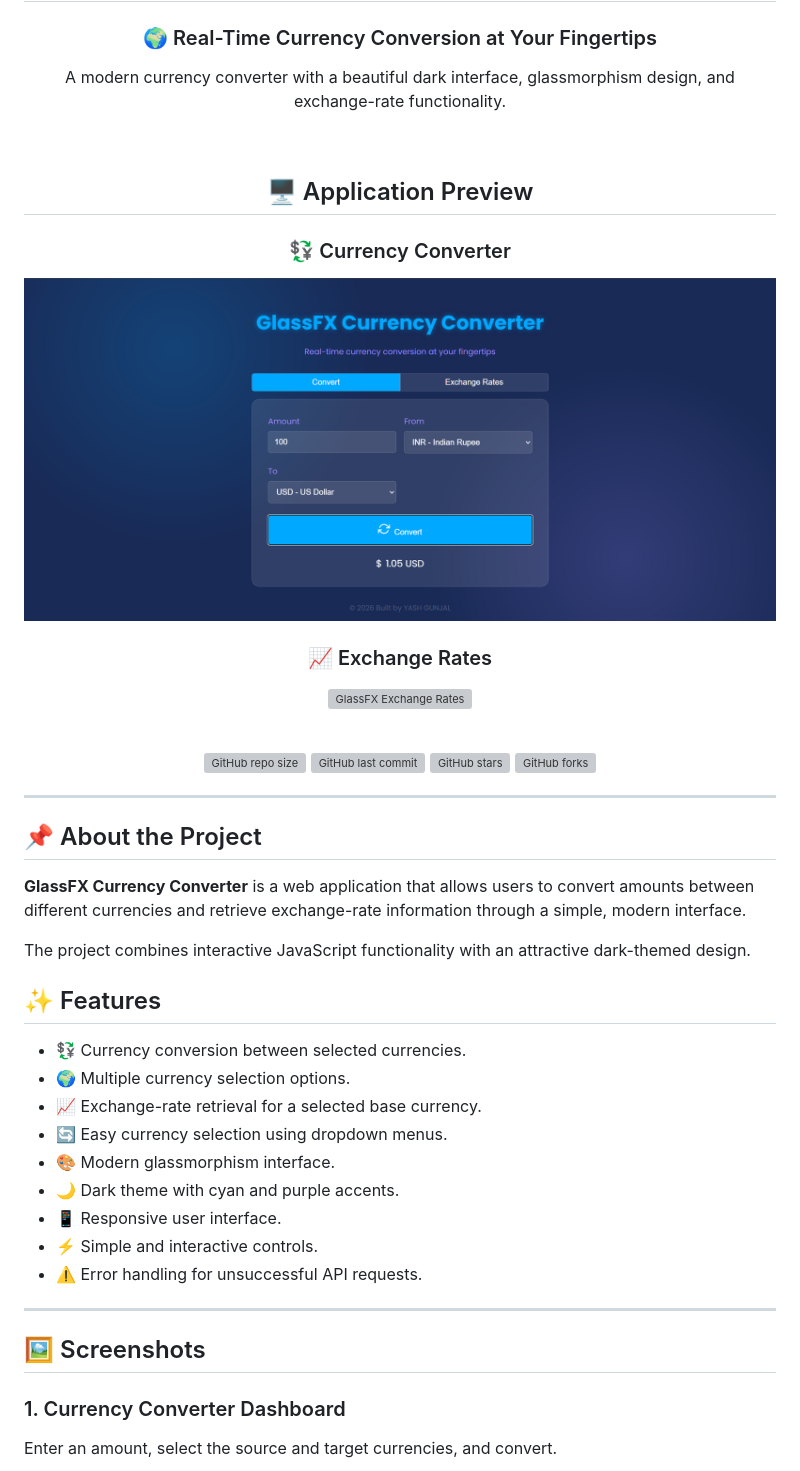
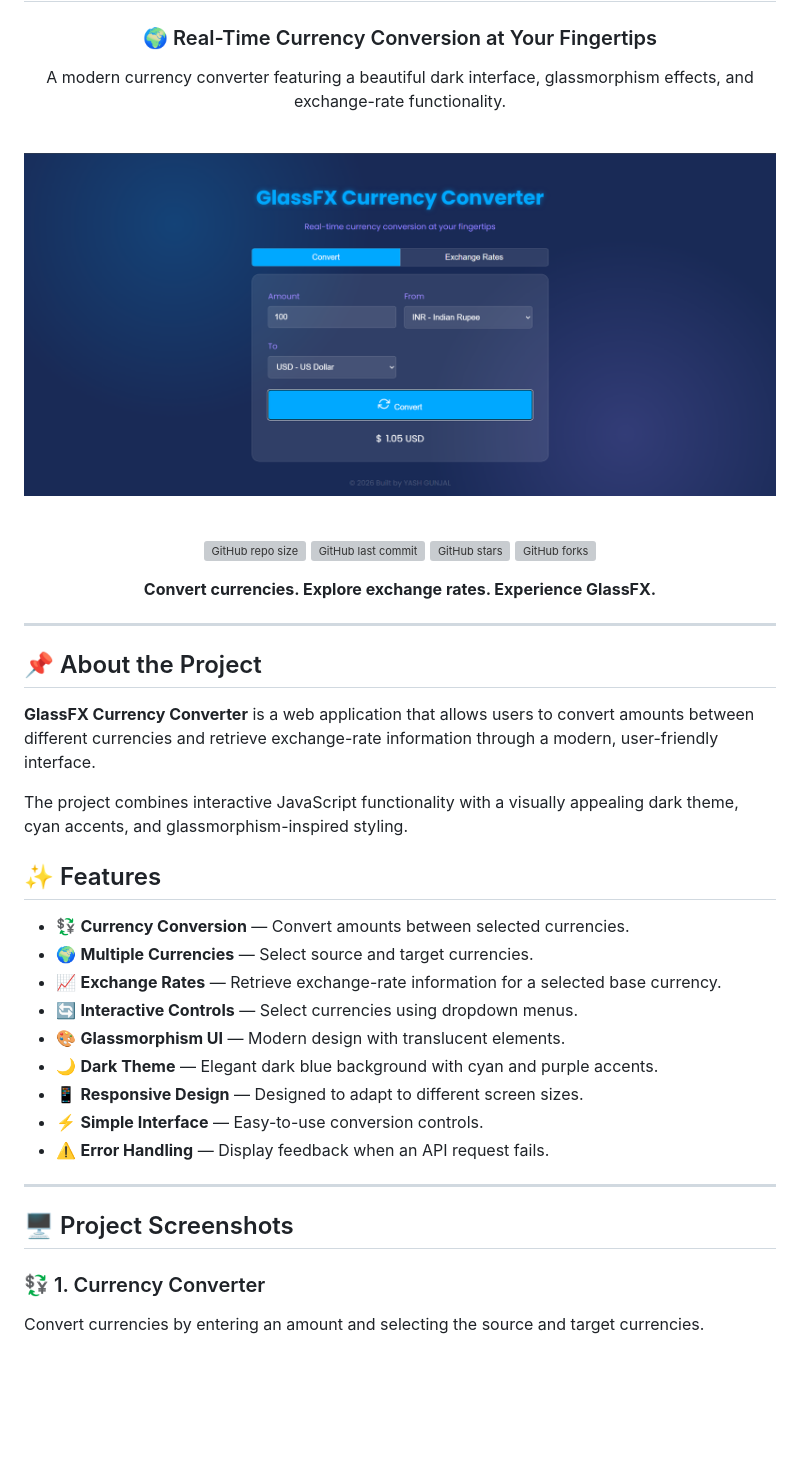
Before and after one commit to YashGunjal9/Currency-Converter, a Markdown page: README.md, the part around one of its changes. Rendered like a GitHub page; blank space fills up the shorter version; grey boxes are pictures that could not be loaded.

```diff
--- a/README.md
+++ b/README.md
@@ -4,19 +4,11 @@
 
 ### 🌍 Real-Time Currency Conversion at Your Fingertips
 
-A modern currency converter with a beautiful dark interface, glassmorphism design, and exchange-rate functionality.
+A modern currency converter featuring a beautiful dark interface, glassmorphism effects, and exchange-rate functionality.
 
 <br>
 
-## 🖥️ Application Preview
-
-### 💱 Currency Converter
-
-![GlassFX Currency Converter](Screenshots/Covert%20Page.png)
-
-### 📈 Exchange Rates
-
-![GlassFX Exchange Rates](Screenshots/Exchange-Rates.png)
+![Currency Converter](Screenshots/Covert%20Page.png)
 
 <br>
 
@@ -25,33 +17,35 @@ A modern currency converter with a beautiful dark interface, glassmorphism desig
 ![GitHub stars](https://img.shields.io/github/stars/YashGunjal9/Currency-Converter?style=for-the-badge\&color=00c853)
 ![GitHub forks](https://img.shields.io/github/forks/YashGunjal9/Currency-Converter?style=for-the-badge\&color=ff9800)
 
+**Convert currencies. Explore exchange rates. Experience GlassFX.**
+
 </div>
 
 ---
 
 ## 📌 About the Project
 
-**GlassFX Currency Converter** is a web application that allows users to convert amounts between different currencies and retrieve exchange-rate information through a simple, modern interface.
+**GlassFX Currency Converter** is a web application that allows users to convert amounts between different currencies and retrieve exchange-rate information through a modern, user-friendly interface.
 
-The project combines interactive JavaScript functionality with an attractive dark-themed design.
+The project combines interactive JavaScript functionality with a visually appealing dark theme, cyan accents, and glassmorphism-inspired styling.
 
 ## ✨ Features
 
-* 💱 Currency conversion between selected currencies.
-* 🌍 Multiple currency selection options.
-* 📈 Exchange-rate retrieval for a selected base currency.
-* 🔄 Easy currency selection using dropdown menus.
-* 🎨 Modern glassmorphism interface.
-* 🌙 Dark theme with cyan and purple accents.
-* 📱 Responsive user interface.
-* ⚡ Simple and interactive controls.
-* ⚠️ Error handling for unsuccessful API requests.
+* 💱 **Currency Conversion** — Convert amounts between selected currencies.
+* 🌍 **Multiple Currencies** — Select source and target currencies.
+* 📈 **Exchange Rates** — Retrieve exchange-rate information for a selected base currency.
+* 🔄 **Interactive Controls** — Select currencies using dropdown menus.
+* 🎨 **Glassmorphism UI** — Modern design with translucent elements.
+* 🌙 **Dark Theme** — Elegant dark blue background with cyan and purple accents.
+* 📱 **Responsive Design** — Designed to adapt to different screen sizes.
+* ⚡ **Simple Interface** — Easy-to-use conversion controls.
+* ⚠️ **Error Handling** — Display feedback when an API request fails.
 
 ---
 
-## 🖼️ Screenshots
+## 🖥️ Project Screenshots
 
-### 1. Currency Converter Dashboard
+### 💱 1. Currency Converter
 
-Enter an amount, select the source and target currencies, and convert.
+Convert currencies by entering an amount and selecting the source and target currencies.
 
```
Also changed, not shown: other parts of README.md (+60 -36 lines).
